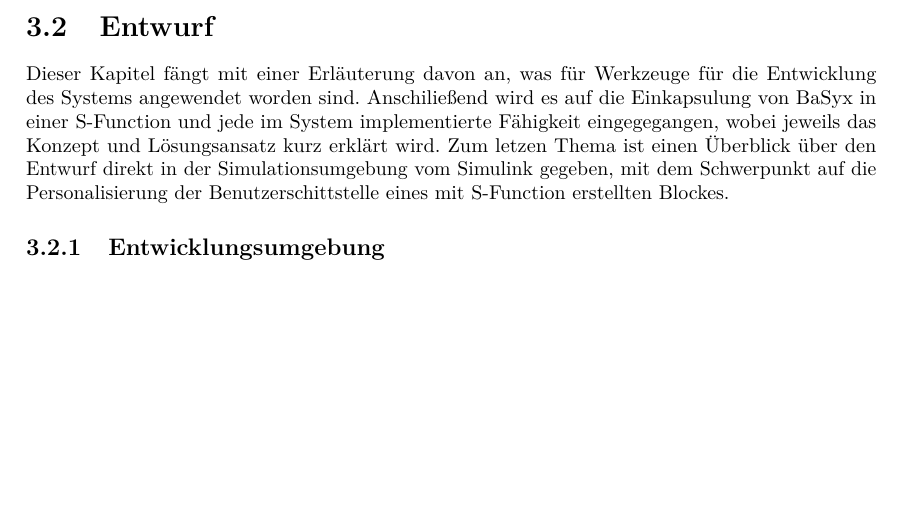
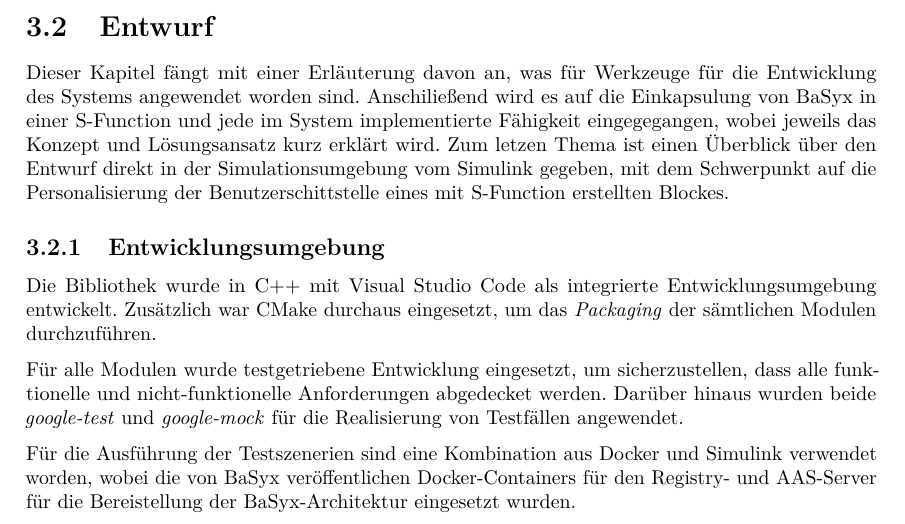
Before and after one commit to MateusMolina/projektarbeit-sil-basyx-simulink, a LaTeX thesis (projektarbeit/projektarbeit.tex, which reads projektarbeit/chapter/3pd_entwurf.tex): part of page 21 of 45, cut so that both start at the same text, the shorter picture padded with empty space. Compiled offline with pdfLaTeX.

Commit message:
Works on Entwicklungsumgebung

```diff
--- a/projektarbeit/chapter/3pd_entwurf.tex
+++ b/projektarbeit/chapter/3pd_entwurf.tex
@@ -1,17 +1,25 @@
 \section{Entwurf} \label{Entwurf}
+
+% [ ] Change all old code blocks
+
 
 % [X] Übersicht von was hier besprochen wird
 Dieser Kapitel fängt mit einer Erläuterung davon an, was für Werkzeuge für die Entwicklung des Systems angewendet worden sind. Anschiließend wird es auf die Einkapsulung von BaSyx in einer S-Function und jede im System implementierte Fähigkeit eingegegangen, wobei jeweils das Konzept und Lösungsansatz kurz erklärt wird. Zum letzen Thema ist einen Überblick über den Entwurf direkt in der Simulationsumgebung vom Simulink gegeben, mit dem Schwerpunkt auf die Personalisierung der Benutzerschittstelle eines mit S-Function erstellten Blockes.
 
 
-% [ ] Entwicklungsumgebung
+% [X] Entwicklungsumgebung
 \subsection{Entwicklungsumgebung}
-% [ ] C++, CMAKE
 
-% [ ] Docker
+% [X] C++, CMAKE
+Die Bibliothek wurde in C++ mit Visual Studio Code als integrierte Entwicklungsumgebung entwickelt. Zusätzlich war CMake durchaus eingesetzt, um das \textit{Packaging} der sämtlichen Modulen durchzuführen.
 
-% [ ] Simulink für testing
+% [X] Testbasierte Entwicklung
 
+Für alle Modulen wurde testgetriebene Entwicklung eingesetzt, um sicherzustellen, dass alle funktionelle  und nicht-funktionelle Anforderungen abgedecket werden. Darüber hinaus wurden beide \textit{google-test} und \textit{google-mock }für die Realisierung von Testfällen angewendet.
+
+% [X] Docker
+
+Für die Ausführung der Testszenerien sind eine Kombination aus Docker und Simulink verwendet worden, wobei die von BaSyx veröffentlichen Docker-Containers für den Registry- und AAS-Server für die Bereistellung der BaSyx-Architektur eingesetzt wurden.
 
 \subsection{Wrappen des BaSyx als S-Function}
 
```
